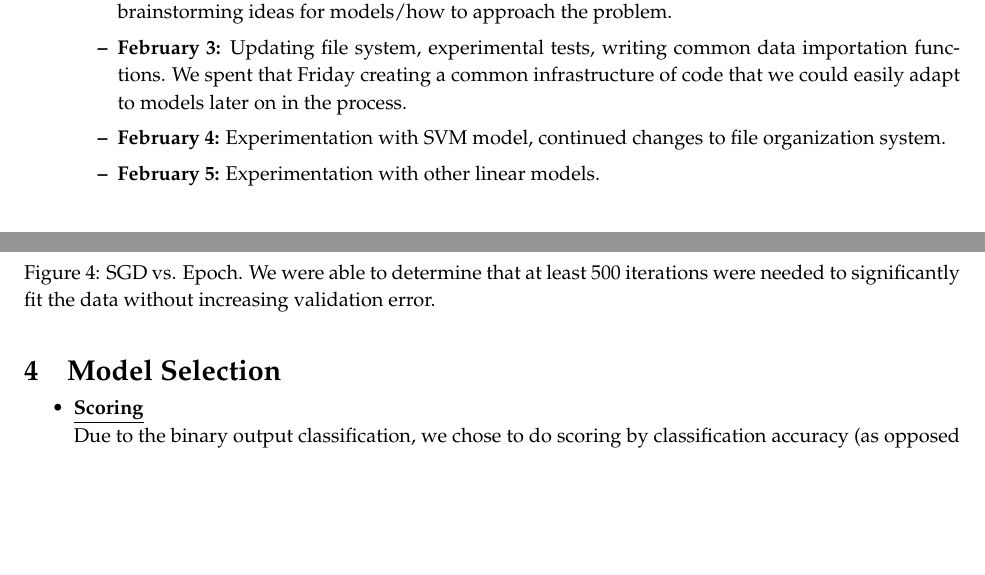
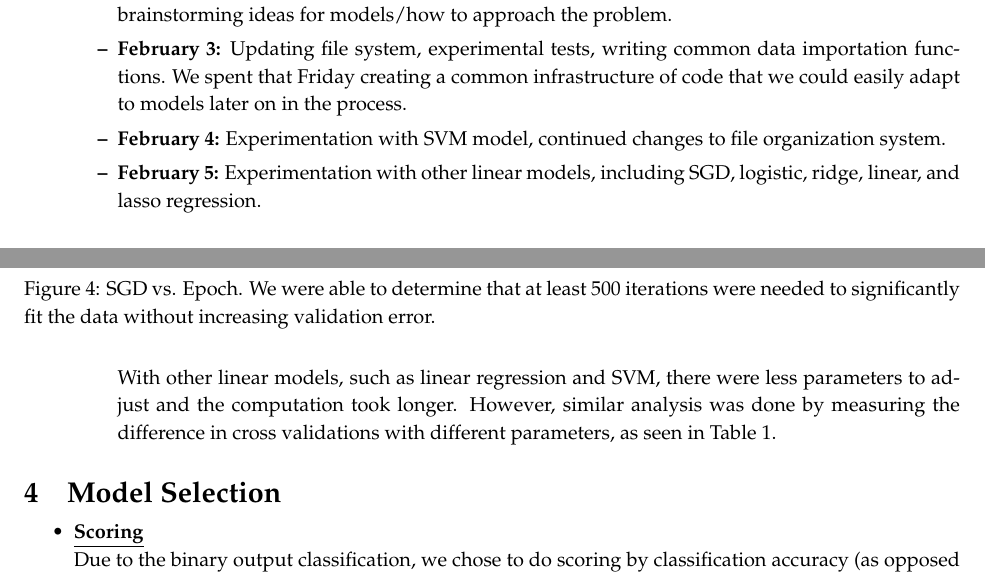
Before and after one commit to nkgupta1/CS155-Project1-Voter, a LaTeX document (doc/report.tex): two parts of pages 1 and 6 of 10, joined at a grey line, cut so that both start at the same text, the shorter picture padded with empty space. Compiled offline with pdfLaTeX.

Commit message:
proofing

```diff
--- a/doc/report.tex
+++ b/doc/report.tex
@@ -71,7 +71,7 @@
     \item \textbf{January 31:} Initial commits, uploading data. At this point, we were examining the dataset and brainstorming ideas for models/how to approach the problem.
     \item \textbf{February 3:} Updating file system, experimental tests, writing common data importation functions. We spent that Friday creating a common infrastructure of code that we could easily adapt to models later on in the process.
     \item \textbf{February 4:} Experimentation with SVM model, continued changes to file organization system.
-    \item \textbf{February 5:} Experimentation with other linear models.
+    \item \textbf{February 5:} Experimentation with other linear models, including SGD, logistic, ridge, linear, and lasso regression.
     \item \textbf{February 6:} Categorization of data. Instead of importing data as generic integers, wrote a script that would import data as the appropriate data type type (integer, category, ignore, etc.)
     \item \textbf{February 7:} Neural Networks. Simple neural network models.
     \item \textbf{February 8:} Random Forests. Experimentation with random forest classifiers, mixed ensembles of forests and networks.
@@ -159,7 +159,7 @@ Finally, in SGD, we measured the effect of the number of epochs. By manually cap
 \includegraphics[scale=0.25]{sgd-vs-epoch4}
 \caption{SGD vs. Epoch. We were able to determine that at least 500 iterations were needed to significantly fit the data without increasing validation error.}
 \end{figure}
-
+With other linear models, such as linear regression and SVM, there were less parameters to adjust and the computation took longer. However, similar analysis was done by measuring the difference in cross validations with different parameters, as seen in Table 1.
 \end{itemize}
 
 \end{itemize}
```
Also changed, not shown: doc/report.tex (4 more changed lines).
